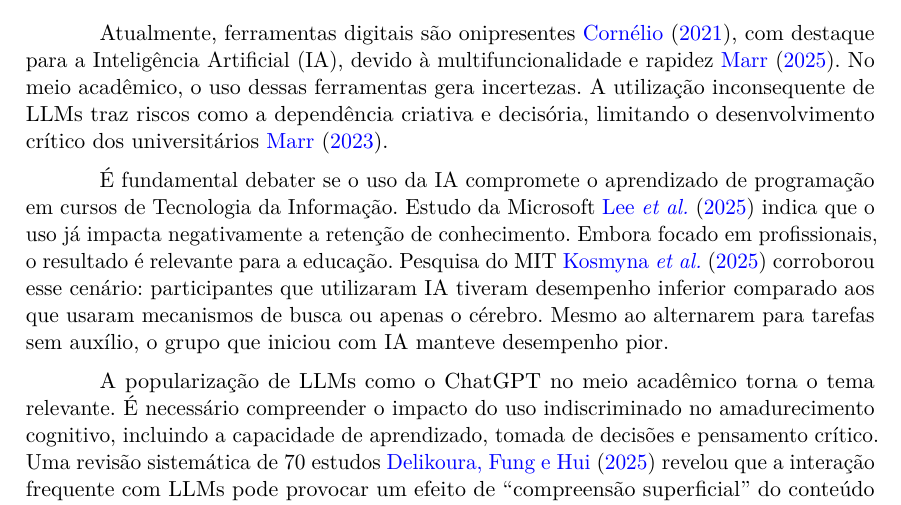
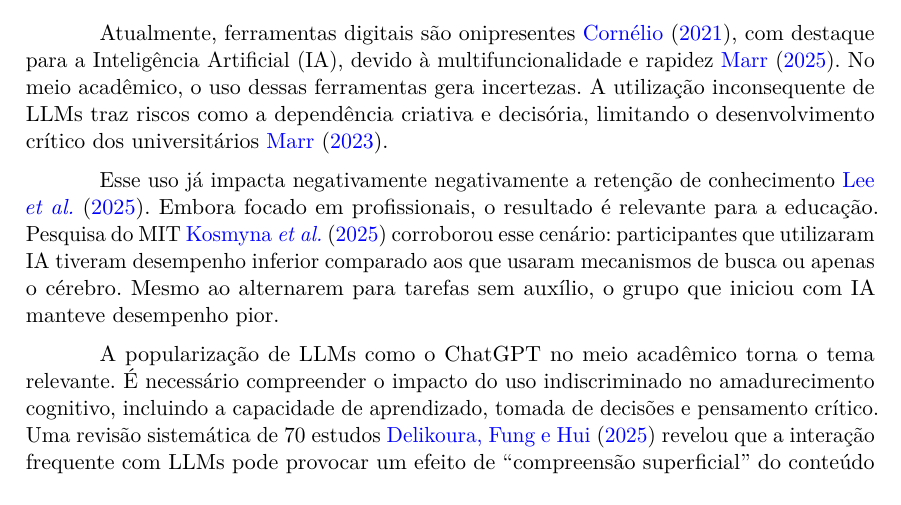
Before and after one commit to gbr-ufs/mtpc, a LaTeX thesis (src/main.tex): part of page 5 of 13, cut so that both start at the same text. Compiled offline with pdfLaTeX.

Commit message:
refactor(escrita): remover introdução de parágrafo desnecessária
Remover a parte indicada pelo professor como "desnecessária".

Além disso, reescrever a frase posterior a essa para ser mais
direta (e para ficar com a citação no final).

```diff
--- a/src/main.tex
+++ b/src/main.tex
@@ -107,7 +107,7 @@
 
 Atualmente, ferramentas digitais são onipresentes \textcites{cornelio_historia_2021}, com destaque para a Inteligência Artificial (IA), devido à multifuncionalidade e rapidez \textcites{google_global_2025}. No meio acadêmico, o uso dessas ferramentas gera incertezas. A utilização inconsequente de LLMs traz riscos como a dependência criativa e decisória, limitando o desenvolvimento crítico dos universitários \textcites{marrOs15Maiores2023}.
 
-É fundamental debater se o uso da IA compromete o aprendizado de programação em cursos de Tecnologia da Informação. Estudo da Microsoft \textcites{leeImpactGenerativeAI2025} indica que o uso já impacta negativamente a retenção de conhecimento. Embora focado em profissionais, o resultado é relevante para a educação. Pesquisa do MIT \textcites{kosmynaYourBrainChatGPT2025} corroborou esse cenário: participantes que utilizaram IA tiveram desempenho inferior comparado aos que usaram mecanismos de busca ou apenas o cérebro. Mesmo ao alternarem para tarefas sem auxílio, o grupo que iniciou com IA manteve desempenho pior.
+Esse uso já impacta negativamente negativamente a retenção de conhecimento \textcites{leeImpactGenerativeAI2025}. Embora focado em profissionais, o resultado é relevante para a educação. Pesquisa do MIT \textcites{kosmynaYourBrainChatGPT2025} corroborou esse cenário: participantes que utilizaram IA tiveram desempenho inferior comparado aos que usaram mecanismos de busca ou apenas o cérebro. Mesmo ao alternarem para tarefas sem auxílio, o grupo que iniciou com IA manteve desempenho pior.
 
 A popularização de LLMs como o ChatGPT no meio acadêmico torna o tema relevante. É necessário compreender o impacto do uso indiscriminado no amadurecimento cognitivo, incluindo a capacidade de aprendizado, tomada de decisões e pensamento crítico. Uma revisão sistemática de 70 estudos \textcites{delikoura2025superficialoutputssuperficiallearning} revelou que a interação frequente com LLMs pode provocar um efeito de ``compreensão superficial'' do conteúdo e dependência da ferramenta. A pesquisa visa investigar os efeitos do uso excessivo de geradores de texto em disciplinas de programação e suas consequências, como a redução da criatividade, raciocínio lógico, memória e atenção.
 
```
